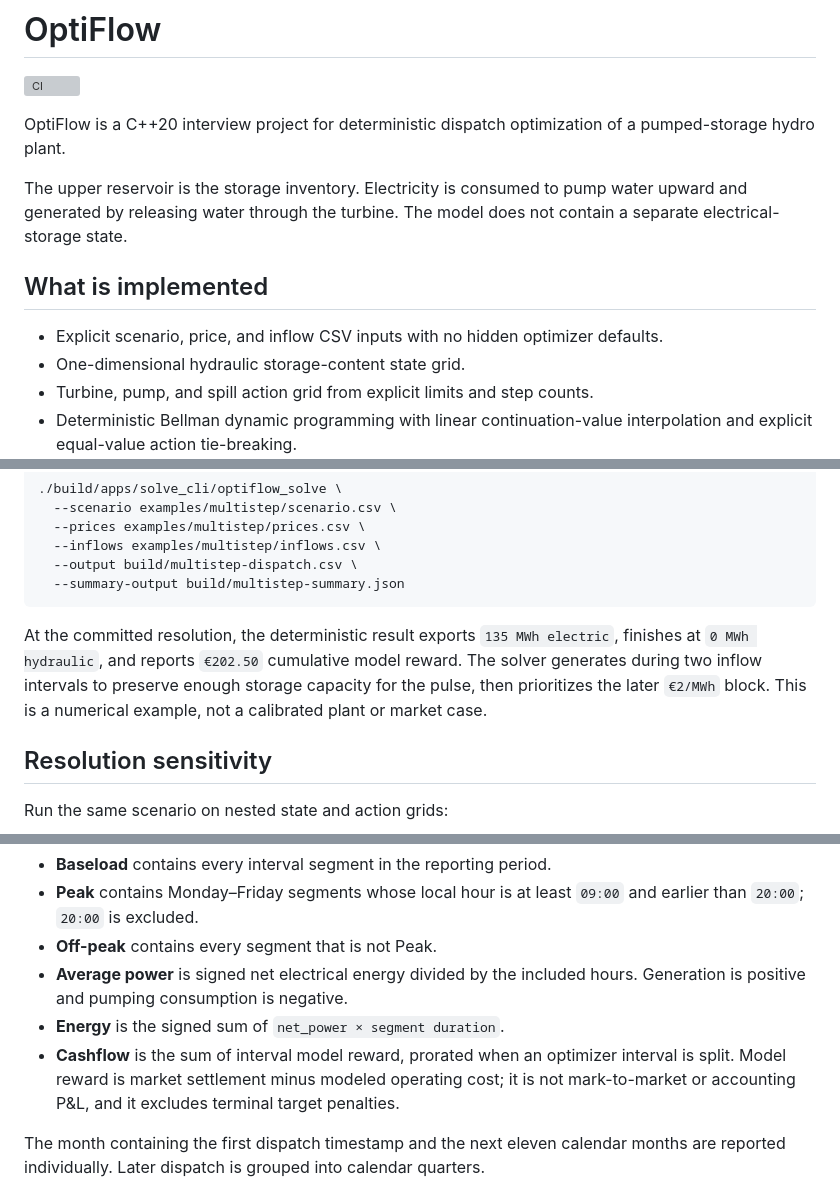
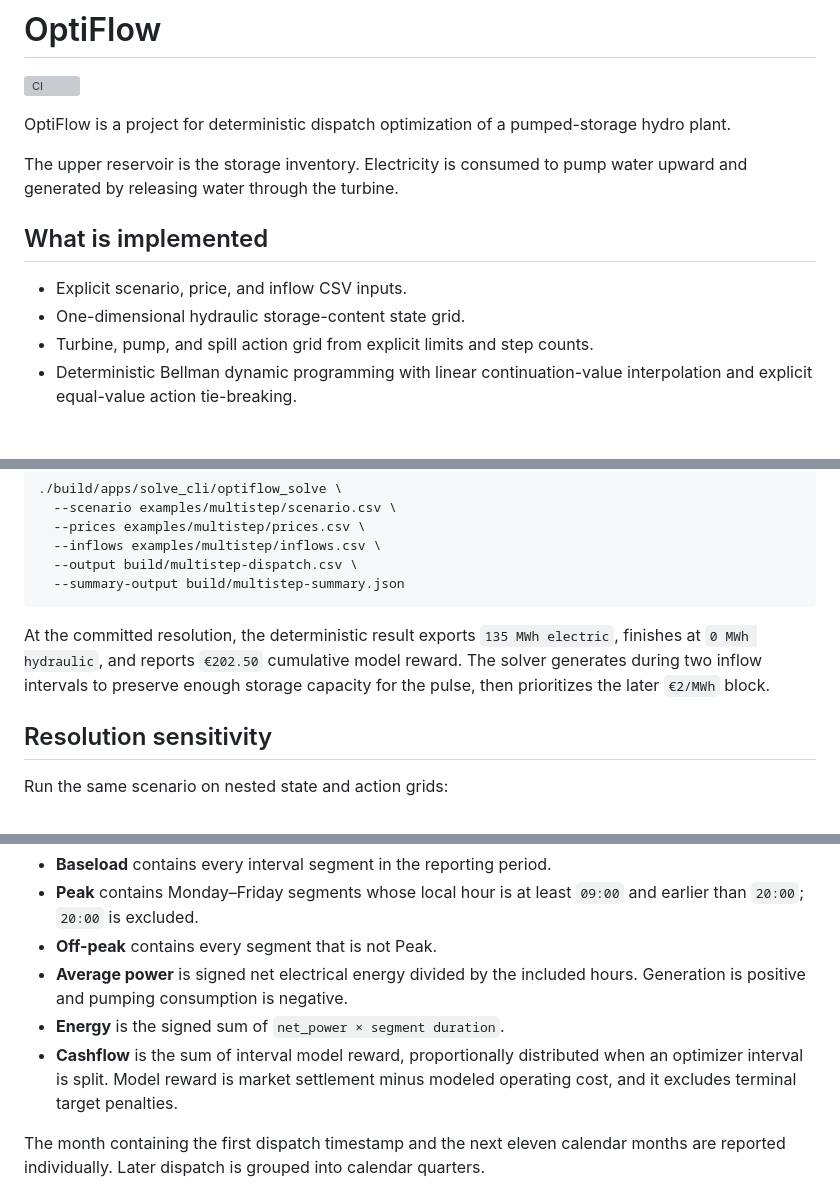
Before and after one commit to Lorenzosan/optiflow, a Markdown page: README.md, 3 parts joined by grey strips. Rendered like a GitHub page; blank space fills up the shorter version; grey boxes are pictures that could not be loaded.

````diff
--- a/README.md
+++ b/README.md
@@ -2,13 +2,13 @@
 
 [![CI](https://github.com/Lorenzosan/optiflow/actions/workflows/ci.yml/badge.svg)](https://github.com/Lorenzosan/optiflow/actions/workflows/ci.yml)
 
-OptiFlow is a C++20 interview project for deterministic dispatch optimization of a pumped-storage hydro plant.
+OptiFlow is a project for deterministic dispatch optimization of a pumped-storage hydro plant.
 
-The upper reservoir is the storage inventory. Electricity is consumed to pump water upward and generated by releasing water through the turbine. The model does not contain a separate electrical-storage state.
+The upper reservoir is the storage inventory. Electricity is consumed to pump water upward and generated by releasing water through the turbine.
 
 ## What is implemented
 
-* Explicit scenario, price, and inflow CSV inputs with no hidden optimizer defaults.
+* Explicit scenario, price, and inflow CSV inputs.
 * One-dimensional hydraulic storage-content state grid.
 * Turbine, pump, and spill action grid from explicit limits and step counts.
 * Deterministic Bellman dynamic programming with linear continuation-value interpolation and explicit equal-value action tie-breaking.
@@ -177,7 +177,7 @@ Run it directly:
   --summary-output build/multistep-summary.json
 ```
 
-At the committed resolution, the deterministic result exports `135 MWh electric`, finishes at `0 MWh hydraulic`, and reports `€202.50` cumulative model reward. The solver generates during two inflow intervals to preserve enough storage capacity for the pulse, then prioritizes the later `€2/MWh` block. This is a numerical example, not a calibrated plant or market case.
+At the committed resolution, the deterministic result exports `135 MWh electric`, finishes at `0 MWh hydraulic`, and reports `€202.50` cumulative model reward. The solver generates during two inflow intervals to preserve enough storage capacity for the pulse, then prioritizes the later `€2/MWh` block.
 
 ## Resolution sensitivity
 
@@ -235,7 +235,7 @@ The trader table classifies dispatch in `Europe/Zurich` and splits multi-hour op
 * **Off-peak** contains every segment that is not Peak.
 * **Average power** is signed net electrical energy divided by the included hours. Generation is positive and pumping consumption is negative.
 * **Energy** is the signed sum of `net_power × segment duration`.
-* **Cashflow** is the sum of interval model reward, prorated when an optimizer interval is split. Model reward is market settlement minus modeled operating cost; it is not mark-to-market or accounting P&L, and it excludes terminal target penalties.
+* **Cashflow** is the sum of interval model reward, proportionally distributed when an optimizer interval is split. Model reward is market settlement minus modeled operating cost, and it excludes terminal target penalties.
 
 The month containing the first dispatch timestamp and the next eleven calendar months are reported individually. Later dispatch is grouped into calendar quarters.
 
````
